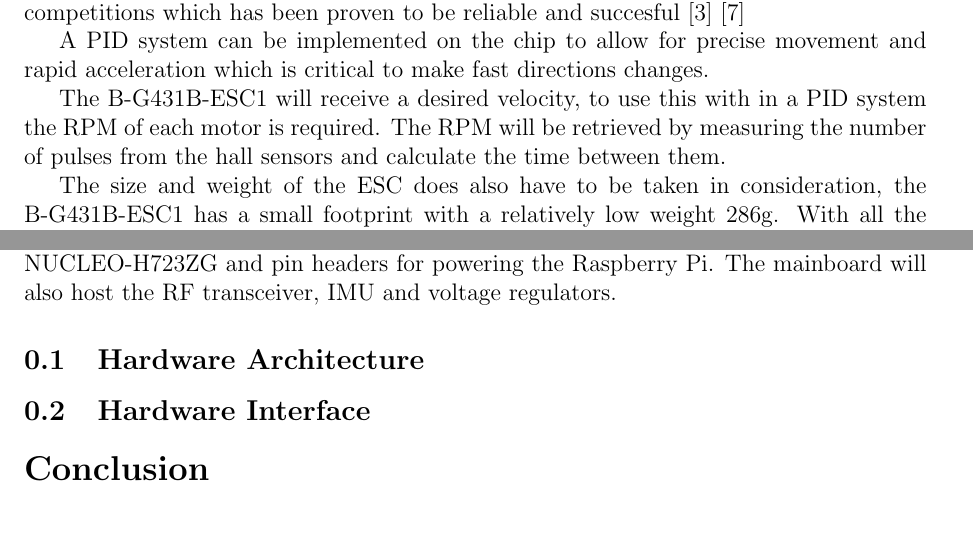
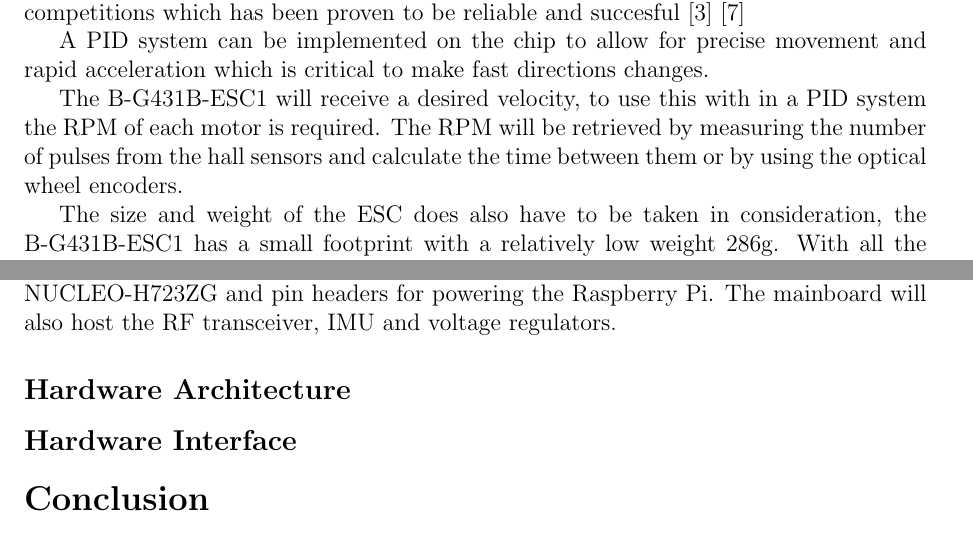
Before and after one commit to DVA490-474-Project-Course/SSL-Hardware-Development, a LaTeX document (Design_Documents/architecture/main.tex): two parts of pages 4 and 6 of 7, joined at a grey line, cut so that both start at the same text. Compiled offline with pdfLaTeX.

Commit message:
Main.tex: Added alternative way to calculate RPM of the wheels

```diff
--- a/Design_Documents/architecture/main.tex
+++ b/Design_Documents/architecture/main.tex
@@ -161,7 +161,8 @@
   The B-G431B-ESC1 will receive a desired velocity, to use this with in
   a PID system the RPM of each motor is required. The RPM will be
   retrieved by measuring the number of pulses from the hall sensors and
-  calculate the time between them.
+  calculate the time between them or by using the optical wheel
+  encoders.
 
   % Size and weight
   The size and weight of the ESC does also have to be taken in
@@ -291,9 +292,9 @@
   powering the Raspberry Pi. The mainboard will also host the RF
   transceiver, IMU and voltage regulators.
 
-  \subsection{Hardware Architecture}
+  \subsection*{Hardware Architecture}
 
-  \subsection{Hardware Interface}
+  \subsection*{Hardware Interface}
 
   \section*{Conclusion}
 
```
Also changed, not shown: Design_Documents/architecture/main.pdf.
